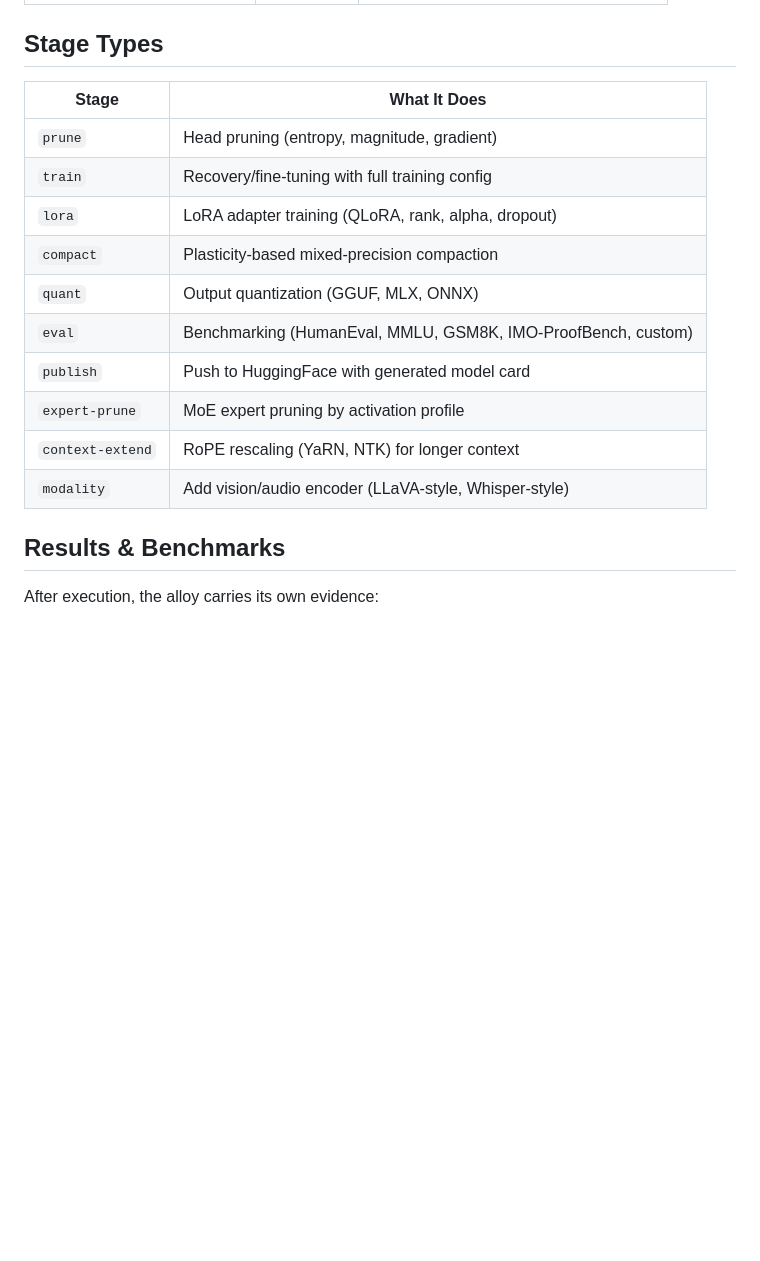
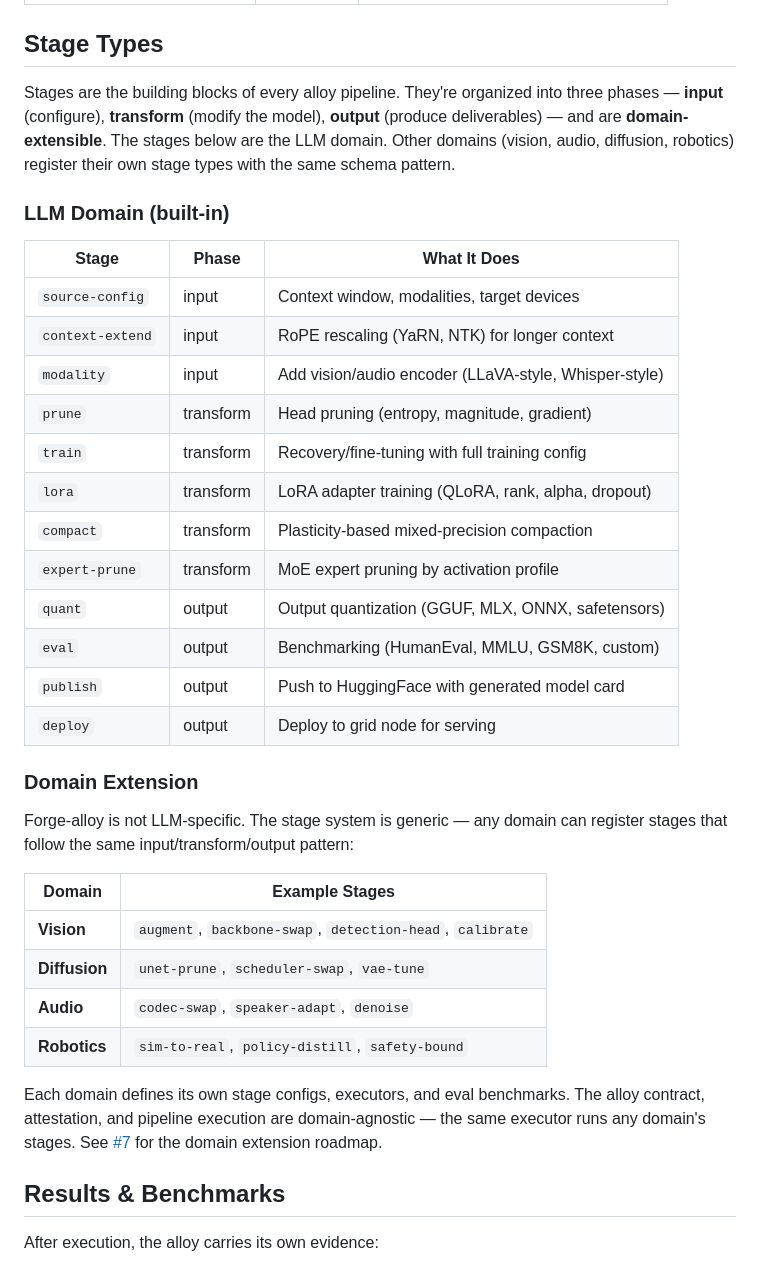
Before and after one commit to CambrianTech/forge-alloy, a Markdown page: README.md, the part around the change. GitHub-like rendering; blank space fills up the shorter version.

Commit message:
README: stage types are domain-extensible, not LLM-only (#7)

```diff
--- a/README.md
+++ b/README.md
@@ -34,18 +34,37 @@ After execution, the same file gains a `results` section with benchmark scores,
 
 ## Stage Types
 
-| Stage | What It Does |
-|-------|-------------|
-| `prune` | Head pruning (entropy, magnitude, gradient) |
-| `train` | Recovery/fine-tuning with full training config |
-| `lora` | LoRA adapter training (QLoRA, rank, alpha, dropout) |
-| `compact` | Plasticity-based mixed-precision compaction |
-| `quant` | Output quantization (GGUF, MLX, ONNX) |
-| `eval` | Benchmarking (HumanEval, MMLU, GSM8K, IMO-ProofBench, custom) |
-| `publish` | Push to HuggingFace with generated model card |
-| `expert-prune` | MoE expert pruning by activation profile |
-| `context-extend` | RoPE rescaling (YaRN, NTK) for longer context |
-| `modality` | Add vision/audio encoder (LLaVA-style, Whisper-style) |
+Stages are the building blocks of every alloy pipeline. They're organized into three phases — **input** (configure), **transform** (modify the model), **output** (produce deliverables) — and are **domain-extensible**. The stages below are the LLM domain. Other domains (vision, audio, diffusion, robotics) register their own stage types with the same schema pattern.
+
+### LLM Domain (built-in)
+
+| Stage | Phase | What It Does |
+|-------|-------|-------------|
+| `source-config` | input | Context window, modalities, target devices |
+| `context-extend` | input | RoPE rescaling (YaRN, NTK) for longer context |
+| `modality` | input | Add vision/audio encoder (LLaVA-style, Whisper-style) |
+| `prune` | transform | Head pruning (entropy, magnitude, gradient) |
+| `train` | transform | Recovery/fine-tuning with full training config |
+| `lora` | transform | LoRA adapter training (QLoRA, rank, alpha, dropout) |
+| `compact` | transform | Plasticity-based mixed-precision compaction |
+| `expert-prune` | transform | MoE expert pruning by activation profile |
+| `quant` | output | Output quantization (GGUF, MLX, ONNX, safetensors) |
+| `eval` | output | Benchmarking (HumanEval, MMLU, GSM8K, custom) |
+| `publish` | output | Push to HuggingFace with generated model card |
+| `deploy` | output | Deploy to grid node for serving |
+
+### Domain Extension
+
+Forge-alloy is not LLM-specific. The stage system is generic — any domain can register stages that follow the same input/transform/output pattern:
+
+| Domain | Example Stages |
+|--------|---------------|
+| **Vision** | `augment`, `backbone-swap`, `detection-head`, `calibrate` |
+| **Diffusion** | `unet-prune`, `scheduler-swap`, `vae-tune` |
+| **Audio** | `codec-swap`, `speaker-adapt`, `denoise` |
+| **Robotics** | `sim-to-real`, `policy-distill`, `safety-bound` |
+
+Each domain defines its own stage configs, executors, and eval benchmarks. The alloy contract, attestation, and pipeline execution are domain-agnostic — the same executor runs any domain's stages. See [#7](https://github.com/CambrianTech/forge-alloy/issues/7) for the domain extension roadmap.
 
 ## Results & Benchmarks
 
```
